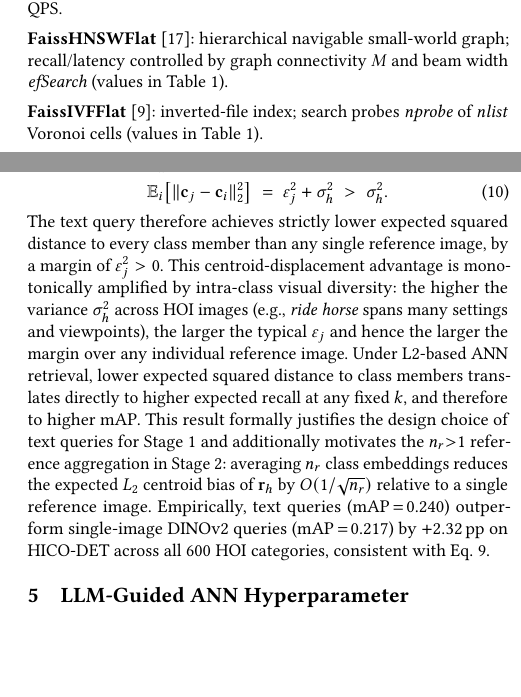
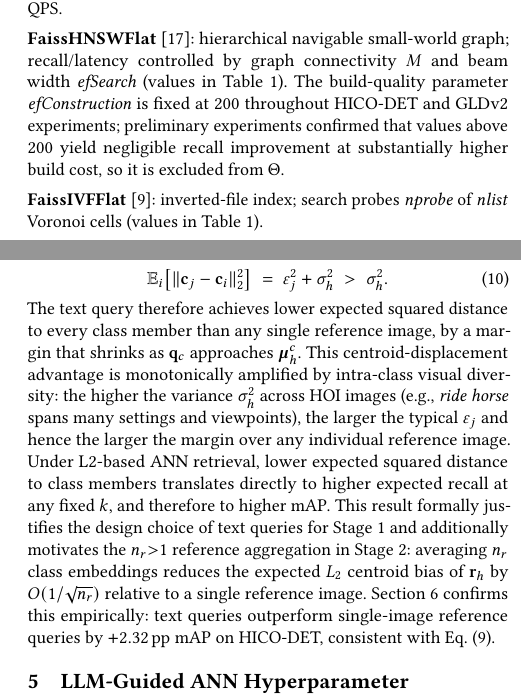
Before and after one commit to shahrzadesmat/Agentic_VDMS, a LaTeX paper (main.tex): two parts of the columns of pages 5 and 6 of 14, joined at a grey line, cut so that both start at the same text, the shorter picture padded with empty space. Compiled offline with pdfLaTeX.

Commit message:
Section 4: fix efConstruction omission, squared L2 terminology, strict-to-approximate theory, move empirical result
- Add efConstruction=200 disclosure to §4.2 (Stage 1): fixed throughout HICO-DET/GLDv2,
  excluded from Θ — absent from Table 1 without explanation, inconsistent with SIFT1M
  where efConstruction IS tuned
- Fix "CLIP L2 values (≈1.55–1.75)" → "squared L2 distances": VDMS/FAISS returns
  squared L2; true L2 for unit-normed 768-d top-K would be ≈1.25–1.32, not 1.55–1.75
- Soften §4.4 "strictly lower expected squared distance" → "lower expected squared
  distance ... by a margin that shrinks as q_c → μ_h^c": the strict bound requires
  q_c = μ_h^c exactly, but the premise is only q_c ≈ μ_h^c (approximation)
- Move empirical mAP=0.240 vs 0.217 result out of §4.4 (methodology) and replace
  with forward reference to §6: experimental numbers do not belong in pipeline section

```diff
--- a/main.tex
+++ b/main.tex
@@ -678,6 +678,7 @@ Three ANN engines expose qualitatively distinct accuracy--throughput operating p
 \noindent\textbf{FaissFlat:} exact exhaustive L2 search; recall upper bound at lowest QPS.
 
 \noindent\textbf{FaissHNSWFlat}~\cite{malkov2018hnsw}: hierarchical navigable small-world graph; recall/latency controlled by graph connectivity $M$ and beam width $\mathit{efSearch}$ (values in Table~\ref{tab:config-space}).
+The build-quality parameter $\mathit{efConstruction}$ is fixed at $200$ throughout HICO-DET and GLDv2 experiments; preliminary experiments confirmed that values above $200$ yield negligible recall improvement at substantially higher build cost, so it is excluded from $\Theta$.
 
 \noindent\textbf{FaissIVFFlat}~\cite{johnson2019billion}: inverted-file index; search probes $\mathit{nprobe}$ of $\mathit{nlist}$ Voronoi cells (values in Table~\ref{tab:config-space}).
 
@@ -795,8 +796,9 @@ incurring a strictly positive bias:
   \;>\; \sigma_h^2 .
   \label{eq:imagequery}
 \end{equation}
-The text query therefore achieves strictly lower expected squared distance to every
-class member than any single reference image, by a margin of $\varepsilon_j^2 > 0$.
+The text query therefore achieves lower expected squared distance to every
+class member than any single reference image, by a margin that shrinks as
+$\mathbf{q}_c$ approaches $\boldsymbol{\mu}_h^c$.
 This centroid-displacement advantage is monotonically amplified by intra-class visual
 diversity: the higher the variance $\sigma_h^2$ across HOI images (e.g., \textit{ride
 horse} spans many settings and viewpoints), the larger the typical $\varepsilon_j$
@@ -808,7 +810,9 @@ This result formally justifies the design choice of text queries for Stage~1 and
 additionally motivates the $n_r{>}1$ reference aggregation in Stage~2: averaging
 $n_r$ class embeddings reduces the expected $L_2$ centroid bias of $\mathbf{r}_h$
 by $O(1/\sqrt{n_r})$ relative to a single reference image.
-Empirically, text queries (mAP\,$=$\,0.240) outperform single-image DINOv2 queries (mAP\,$=$\,0.217) by $+2.32$\,pp on HICO-DET across all 600 HOI categories, consistent with Eq.~\ref{eq:textquery}.
+Section~\ref{sec:experiments} confirms this empirically: text queries outperform
+single-image reference queries by $+2.32$\,pp mAP on HICO-DET, consistent with
+Eq.~\eqref{eq:textquery}.
 
 \section{LLM-Guided ANN Hyperparameter Optimization}
 \label{sec:optimizer}
```
Also changed, not shown: main.tex (2 more changed lines).
